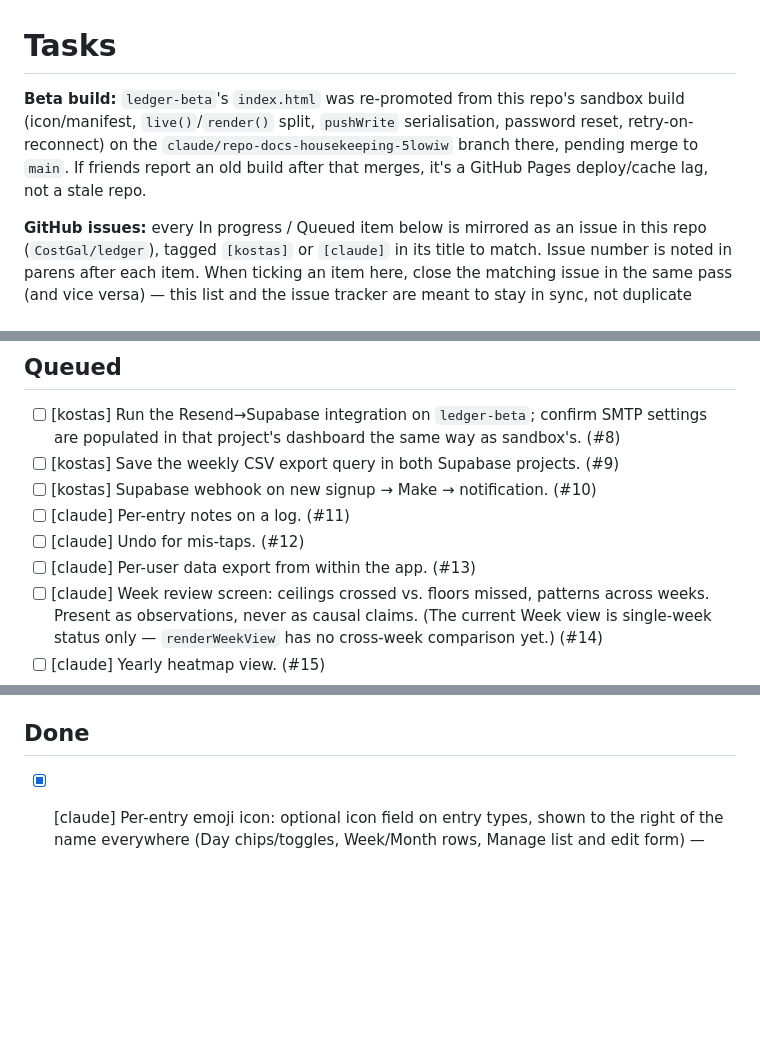
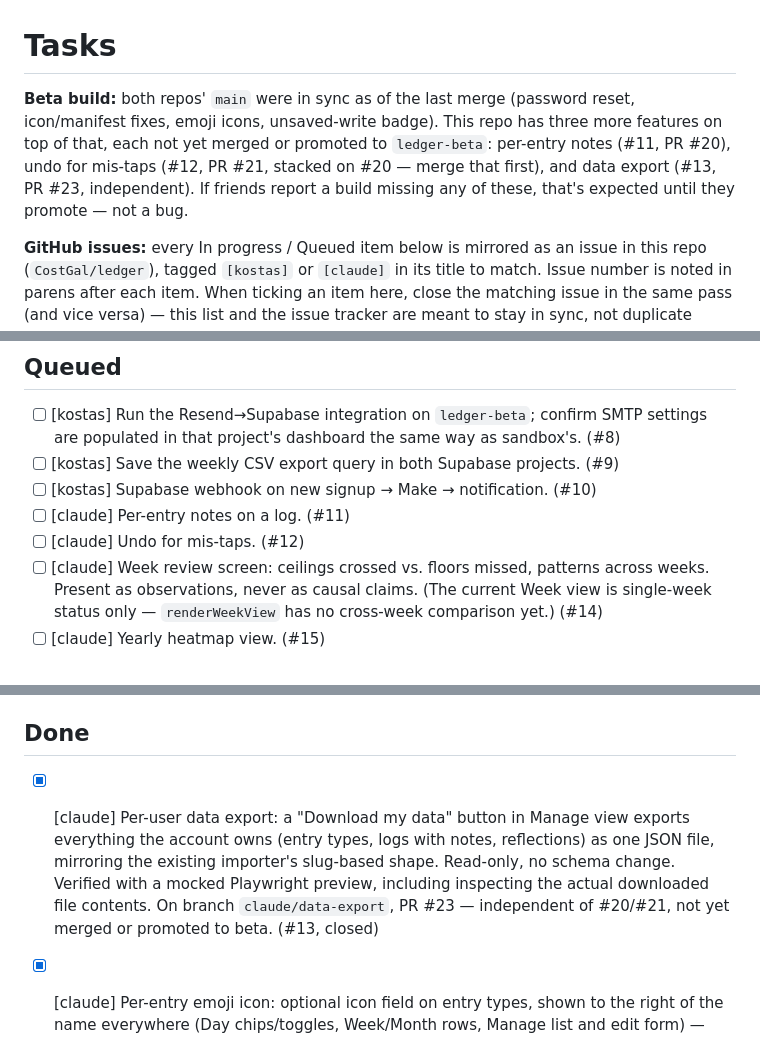
Before and after one commit to CostGal/ledger, a Markdown page: TASKS.md, 3 parts joined by grey strips. GitHub-like rendering; blank space fills up the shorter version.

Commit message:
Tick #13 in TASKS.md
Co-Authored-By: Claude Sonnet 5 <noreply@anthropic.com>
Claude-Session: https://claude.ai/code/session_01F7hLYuNM9twcZSvSFtxc5j

```diff
--- a/TASKS.md
+++ b/TASKS.md
@@ -1,6 +1,6 @@
 # Tasks
 
-**Beta build:** `ledger-beta`'s `index.html` was re-promoted from this repo's sandbox build (icon/manifest, `live()`/`render()` split, `pushWrite` serialisation, password reset, retry-on-reconnect) on the `claude/repo-docs-housekeeping-5lowiw` branch there, pending merge to `main`. If friends report an old build after that merges, it's a GitHub Pages deploy/cache lag, not a stale repo.
+**Beta build:** both repos' `main` were in sync as of the last merge (password reset, icon/manifest fixes, emoji icons, unsaved-write badge). This repo has three more features on top of that, each not yet merged or promoted to `ledger-beta`: per-entry notes (#11, PR #20), undo for mis-taps (#12, PR #21, stacked on #20 — merge that first), and data export (#13, PR #23, independent). If friends report a build missing any of these, that's expected until they promote — not a bug.
 
 **GitHub issues:** every In progress / Queued item below is mirrored as an issue in this repo (`CostGal/ledger`), tagged `[kostas]` or `[claude]` in its title to match. Issue number is noted in parens after each item. When ticking an item here, close the matching issue in the same pass (and vice versa) — this list and the issue tracker are meant to stay in sync, not duplicate independently.
 
@@ -18,7 +18,6 @@ Newest at top. Tags: `[kostas]` (needs Kostas), `[claude]` (Claude can do it).
 - [ ] [kostas] Supabase webhook on new signup → Make → notification. (#10)
 - [ ] [claude] Per-entry notes on a log. (#11)
 - [ ] [claude] Undo for mis-taps. (#12)
-- [ ] [claude] Per-user data export from within the app. (#13)
 - [ ] [claude] Week review screen: ceilings crossed vs. floors missed, patterns across weeks. Present as observations, never as causal claims. (The current Week view is single-week status only — `renderWeekView` has no cross-week comparison yet.) (#14)
 - [ ] [claude] Yearly heatmap view. (#15)
 - [ ] [claude] Day-of-week breakdown per entry. (#16)
@@ -27,6 +26,7 @@ Newest at top. Tags: `[kostas]` (needs Kostas), `[claude]` (Claude can do it).
 
 ## Done
 
+- [x] [claude] Per-user data export: a "Download my data" button in Manage view exports everything the account owns (entry types, logs with notes, reflections) as one JSON file, mirroring the existing importer's slug-based shape. Read-only, no schema change. Verified with a mocked Playwright preview, including inspecting the actual downloaded file contents. On branch `claude/data-export`, PR #23 — independent of #20/#21, not yet merged or promoted to beta. (#13, closed)
 - [x] [claude] Per-entry emoji icon: optional icon field on entry types, shown to the right of the name everywhere (Day chips/toggles, Week/Month rows, Manage list and edit form) — never inside the name field itself. Presets on the six seeded placeholders (💪 Exercise, 🏃 Run, 📖 Read, 😴 Slept 7h+, 🥡 Takeout, 🌙 Late night). Picking is a plain text input using the OS emoji keyboard, no custom widget. New nullable `icon` column added to `entry_types` on both Supabase projects — confirmed no existing rows affected (25 beta / 12 sandbox entries, all intact). Previewed with a mocked screenshot before pushing, which caught a real crash bug in the #7 change below (fixed in the same commit). (#19, closed)
 - [x] [claude] Failed-write visibility: chips/toggles now show a persistent off-white badge with a red dot while their last write is still failed, clearing once it retries successfully (on the next tap, or after an `online` reconnect). Deliberate, narrow exception to "red = exceeded ceiling only" — Kostas's explicit choice, documented in `CLAUDE.md`. (#7, closed)
 - [x] [claude] Auth screen: remembers the last-used email per environment now (prefilled + saved on input), and `boot()` no longer resets `S.view`/`S.date` to Day/today on every call — a forced re-auth or manual sign-out/back-in keeps the user's place. (#6, closed)
```
